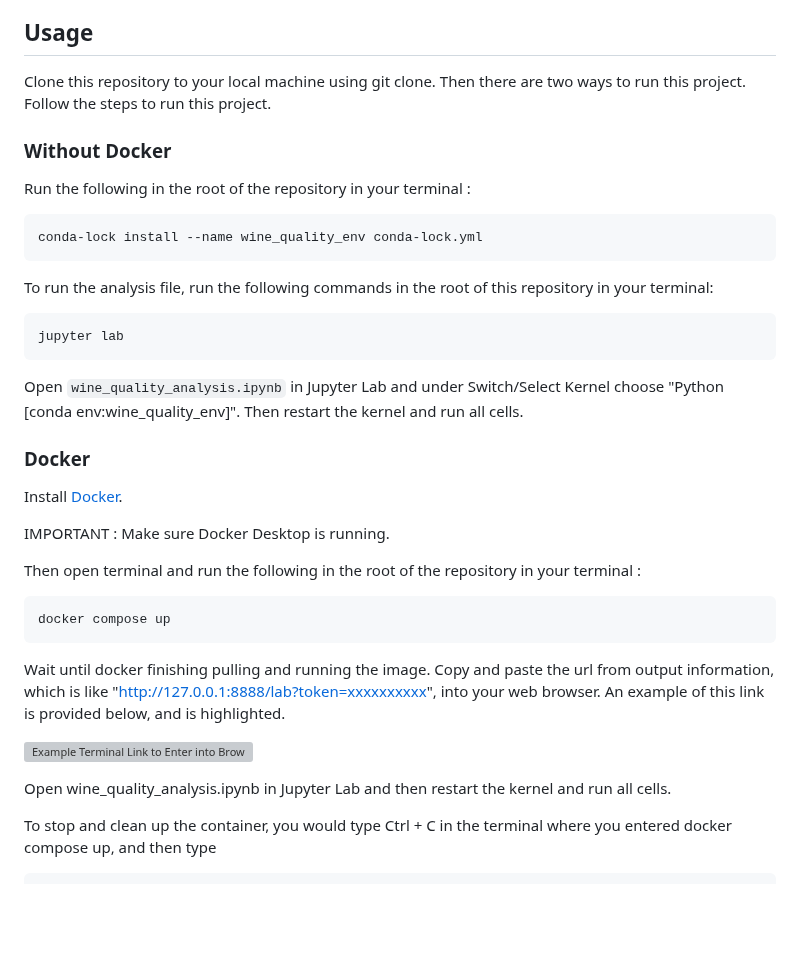
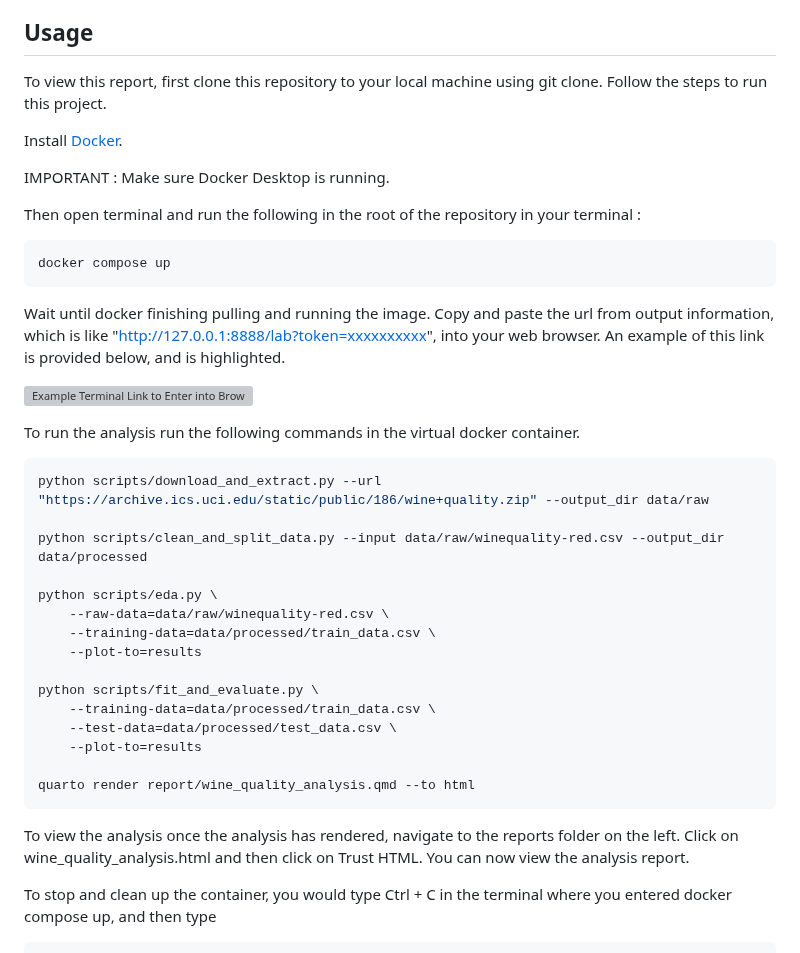
Before and after one commit to UBC-MDS/522_group_38, a Markdown page: README.md, the part around one of its changes. Drawn GitHub-style; blank space fills up the shorter version; grey boxes are pictures that could not be loaded.

Commit message:
update readme.md instructions

````diff
--- a/README.md
+++ b/README.md
@@ -14,25 +11,7 @@ The final report can be found [here](https://github.com/UBC-MDS/522_group_38/blo
 
 ## Usage
 
-Clone this repository to your local machine using git clone. Then there are two ways to run this project. Follow the steps to run this project.
-
-### Without Docker
-
-Run the following in the root of the repository in your terminal :
-
-``` bash
-conda-lock install --name wine_quality_env conda-lock.yml
-```
-
-To run the analysis file, run the following commands in the root of this repository in your terminal:
-
-``` bash
-jupyter lab
-```
-
-Open `wine_quality_analysis.ipynb` in Jupyter Lab and under Switch/Select Kernel choose "Python [conda env:wine_quality_env]". Then restart the kernel and run all cells.
-
-### Docker
+To view this report, first clone this repository to your local machine using git clone. Follow the steps to run this project.
 
 Install [Docker](https://www.docker.com/get-started).
 
@@ -48,7 +27,27 @@ Wait until docker finishing pulling and running the image. Copy and paste the ur
 
 ![Example Terminal Link to Enter into Browser Highlighted](img/terminal_docker_link_example_nov_29.png)
 
-Open wine_quality_analysis.ipynb in Jupyter Lab and then restart the kernel and run all cells.
+To run the analysis run the following commands in the virtual docker container.
+
+``` bash
+python scripts/download_and_extract.py --url "https://archive.ics.uci.edu/static/public/186/wine+quality.zip" --output_dir data/raw
+
+python scripts/clean_and_split_data.py --input data/raw/winequality-red.csv --output_dir data/processed
+
+python scripts/eda.py \
+    --raw-data=data/raw/winequality-red.csv \
+    --training-data=data/processed/train_data.csv \
+    --plot-to=results
+
+python scripts/fit_and_evaluate.py \
+    --training-data=data/processed/train_data.csv \
+    --test-data=data/processed/test_data.csv \
+    --plot-to=results
+
+quarto render report/wine_quality_analysis.qmd --to html
+```
+
+To view the analysis once the analysis has rendered, navigate to the reports folder on the left. Click on wine_quality_analysis.html and then click on Trust HTML. You can now view the analysis report.
 
 To stop and clean up the container, you would type Ctrl + C in the terminal where you entered docker compose up, and then type
 
````
Also changed, not shown: other parts of README.md (+0 -3 lines).
